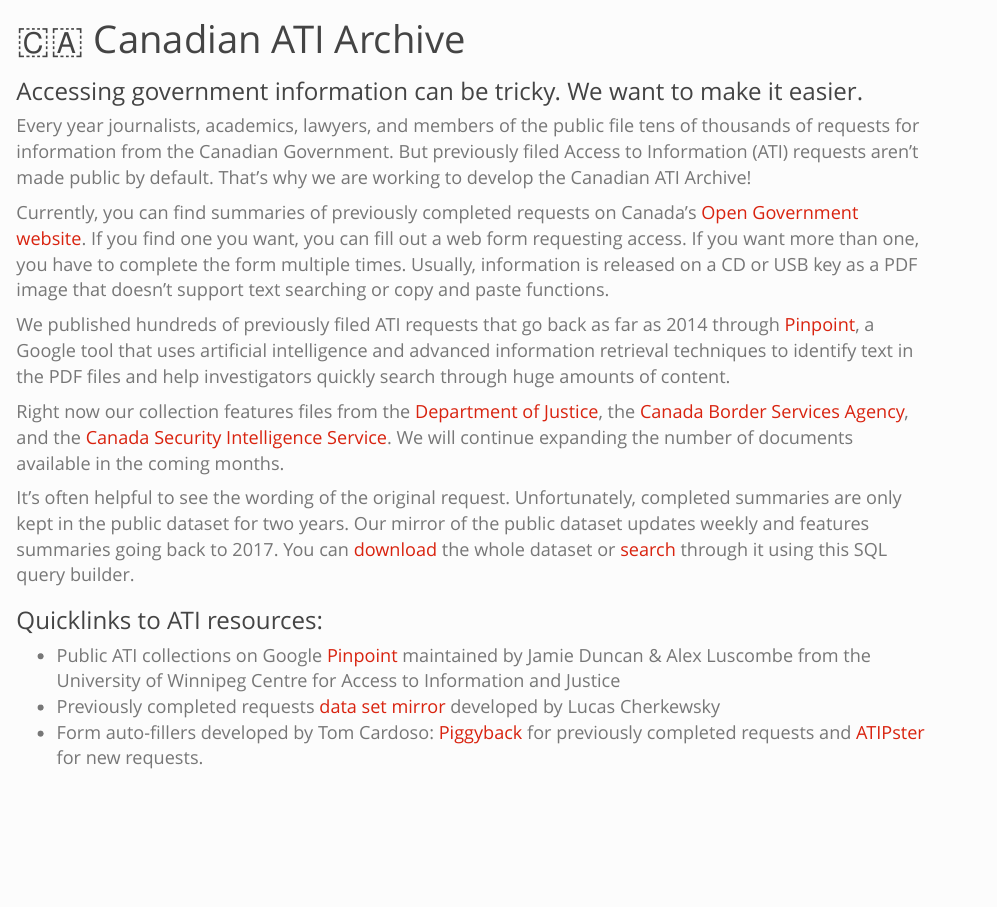
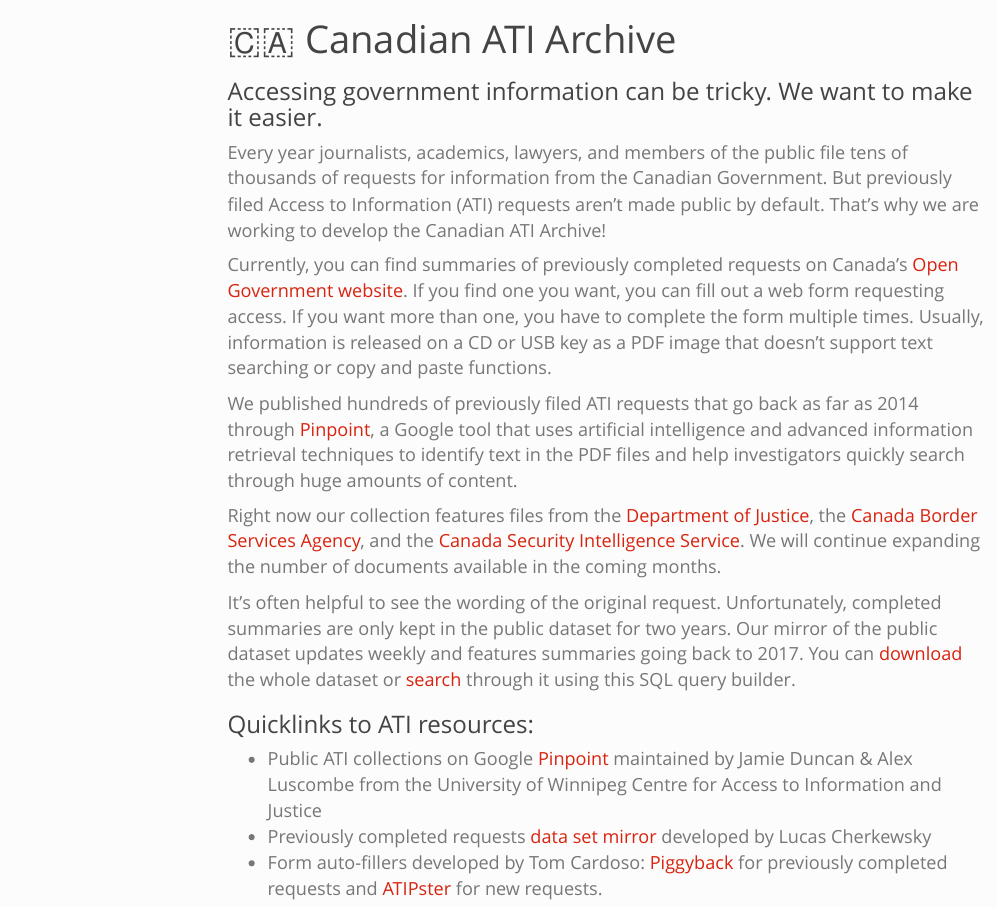
Before and after one commit to jdunca/cdn-ati-archive-website, an R Markdown document (index.Rmd): the page in a window 1100 px wide, from its top. Rendered offline with R 4.5, knitr and Pandoc, with nearby package versions; drawn as R Markdown's standard HTML page in place of the format the file asks for; menus at the side of the page are left out.

Commit message:
html fragment update

```diff
--- a/index.Rmd
+++ b/index.Rmd
@@ -1,7 +1,7 @@
 ---
 title: "🇨🇦 Canadian ATI Archive"
 output:
-  html_document:
+  html_fragment:
     toc: FALSE
 ---
 
```
